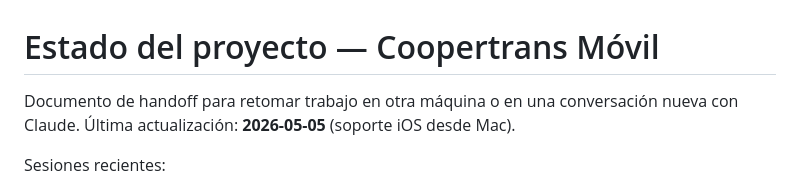
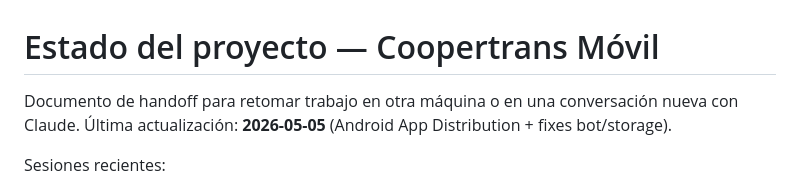
Before and after one commit to rodriguezreysantiago/logistica_app_profesional, a Markdown page: ESTADO_PROYECTO.md, the part around one of its changes. GitHub-like rendering.

Commit message:
docs: actualizar ESTADO_PROYECTO sesión 2026-05-05
Co-Authored-By: Claude Sonnet 4.6 <noreply@anthropic.com>

```diff
--- a/ESTADO_PROYECTO.md
+++ b/ESTADO_PROYECTO.md
@@ -1,5 +1,5 @@
 # Estado del proyecto — Coopertrans Móvil
 
-Documento de handoff para retomar trabajo en otra máquina o en una conversación nueva con Claude. Última actualización: **2026-05-05** (soporte iOS desde Mac).
+Documento de handoff para retomar trabajo en otra máquina o en una conversación nueva con Claude. Última actualización: **2026-05-05** (Android App Distribution + fixes bot/storage).
 
 Sesiones recientes:
```
Also changed, not shown: other parts of ESTADO_PROYECTO.md (+1 -0 lines).
